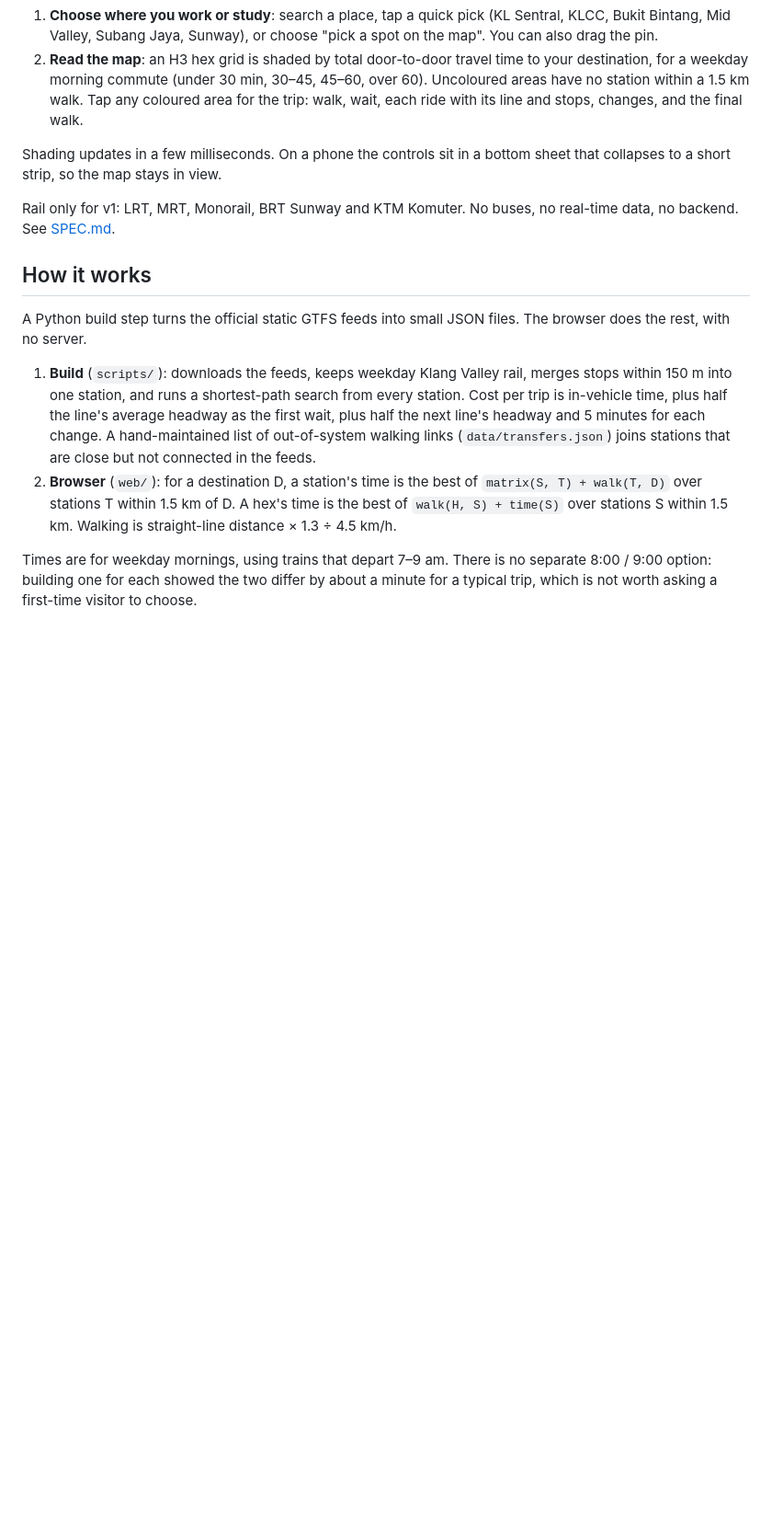
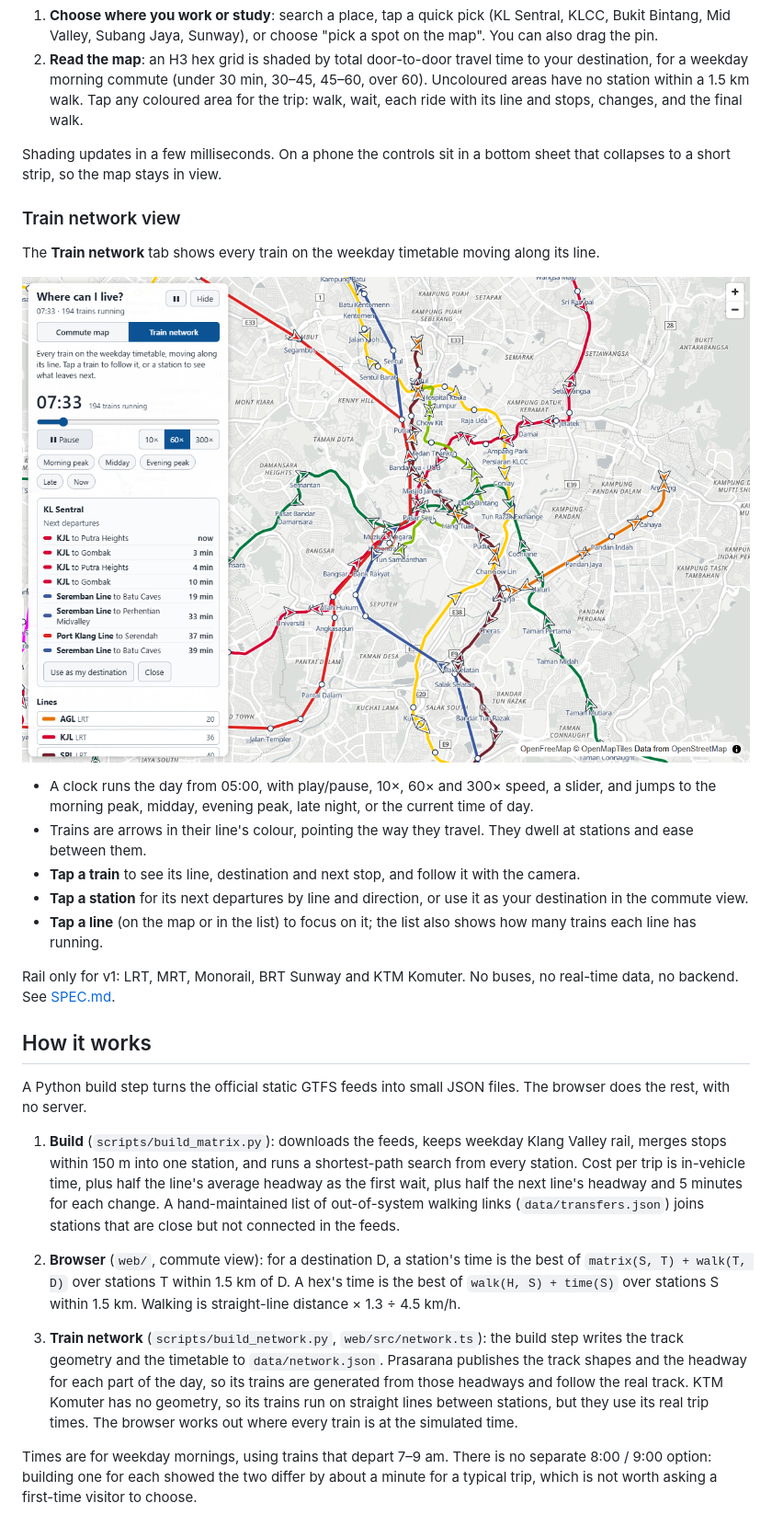
Before and after one commit to anselloo/klang-valley-commute-map, a Markdown page: README.md, the part around one of its changes. Shown at 92% size. Drawn GitHub-style; pictures changed too: docs/network.png (added); blank space fills up the shorter version.

```diff
--- a/README.md
+++ b/README.md
@@ -15,14 +15,28 @@ The site opens on a worked example (KL Sentral) so you can see what it shows str
 
 Shading updates in a few milliseconds. On a phone the controls sit in a bottom sheet that collapses to a short strip, so the map stays in view.
 
+### Train network view
+
+The **Train network** tab shows every train on the weekday timetable moving along its line.
+
+![Train network view at 07:33 with the KL Sentral departures open](docs/network.png)
+
+- A clock runs the day from 05:00, with play/pause, 10×, 60× and 300× speed, a slider, and jumps to the morning peak, midday, evening peak, late night, or the current time of day.
+- Trains are arrows in their line's colour, pointing the way they travel. They dwell at stations and ease between them.
+- **Tap a train** to see its line, destination and next stop, and follow it with the camera.
+- **Tap a station** for its next departures by line and direction, or use it as your destination in the commute view.
+- **Tap a line** (on the map or in the list) to focus on it; the list also shows how many trains each line has running.
+
 Rail only for v1: LRT, MRT, Monorail, BRT Sunway and KTM Komuter. No buses, no real-time data, no backend. See [SPEC.md](SPEC.md).
 
 ## How it works
 
 A Python build step turns the official static GTFS feeds into small JSON files. The browser does the rest, with no server.
 
-1. **Build** (`scripts/`): downloads the feeds, keeps weekday Klang Valley rail, merges stops within 150 m into one station, and runs a shortest-path search from every station. Cost per trip is in-vehicle time, plus half the line's average headway as the first wait, plus half the next line's headway and 5 minutes for each change. A hand-maintained list of out-of-system walking links (`data/transfers.json`) joins stations that are close but not connected in the feeds.
-2. **Browser** (`web/`): for a destination D, a station's time is the best of `matrix(S, T) + walk(T, D)` over stations T within 1.5 km of D. A hex's time is the best of `walk(H, S) + time(S)` over stations S within 1.5 km. Walking is straight-line distance × 1.3 ÷ 4.5 km/h.
+1. **Build** (`scripts/build_matrix.py`): downloads the feeds, keeps weekday Klang Valley rail, merges stops within 150 m into one station, and runs a shortest-path search from every station. Cost per trip is in-vehicle time, plus half the line's average headway as the first wait, plus half the next line's headway and 5 minutes for each change. A hand-maintained list of out-of-system walking links (`data/transfers.json`) joins stations that are close but not connected in the feeds.
+2. **Browser** (`web/`, commute view): for a destination D, a station's time is the best of `matrix(S, T) + walk(T, D)` over stations T within 1.5 km of D. A hex's time is the best of `walk(H, S) + time(S)` over stations S within 1.5 km. Walking is straight-line distance × 1.3 ÷ 4.5 km/h.
+
+3. **Train network** (`scripts/build_network.py`, `web/src/network.ts`): the build step writes the track geometry and the timetable to `data/network.json`. Prasarana publishes the track shapes and the headway for each part of the day, so its trains are generated from those headways and follow the real track. KTM Komuter has no geometry, so its trains run on straight lines between stations, but they use its real trip times. The browser works out where every train is at the simulated time.
 
 Times are for weekday mornings, using trains that depart 7–9 am. There is no separate 8:00 / 9:00 option: building one for each showed the two differ by about a minute for a typical trip, which is not worth asking a first-time visitor to choose.
 
```
Also changed, not shown: other parts of README.md (+5 -3 lines), SPEC.md (+10 -1 lines).
